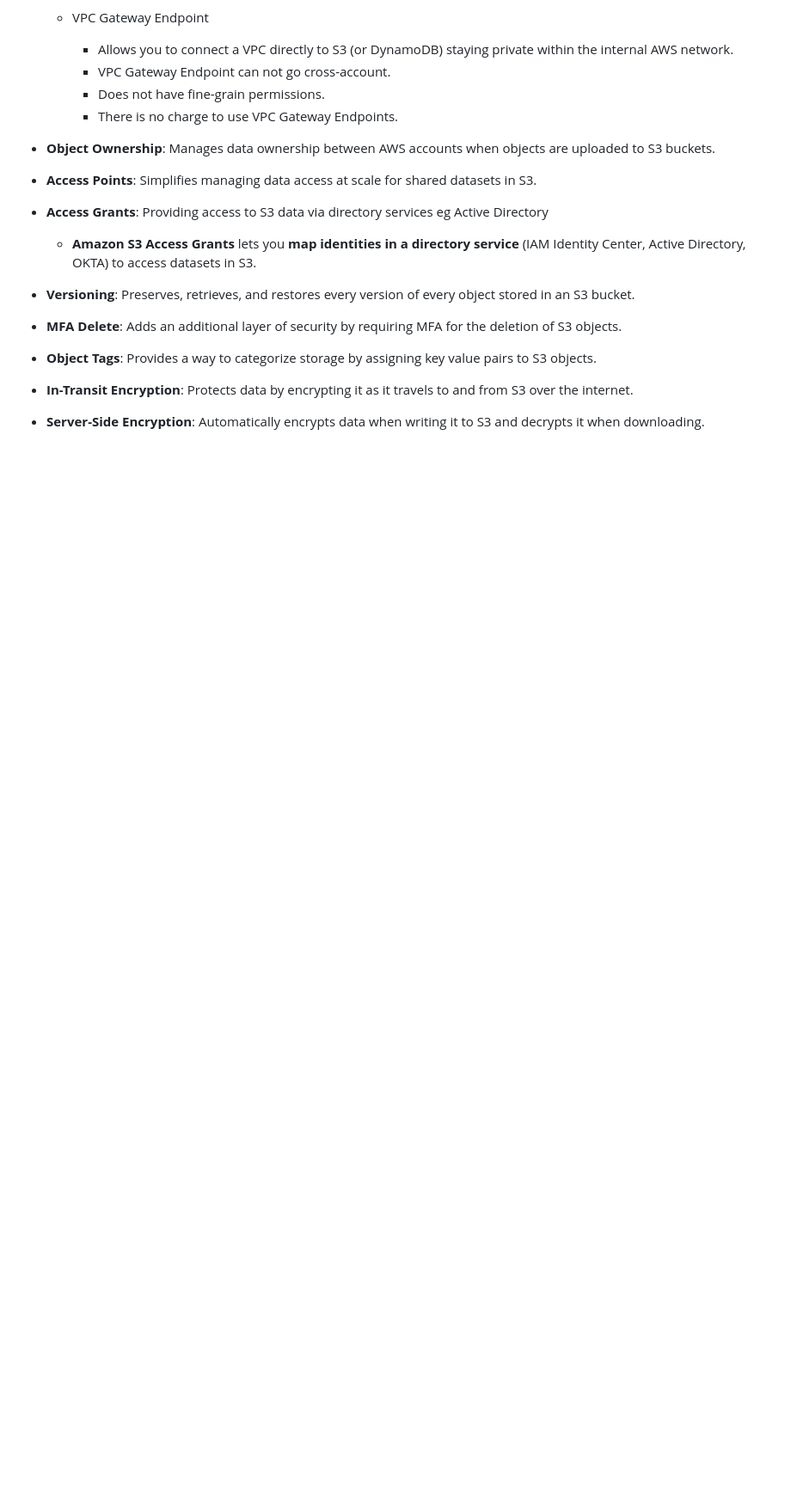
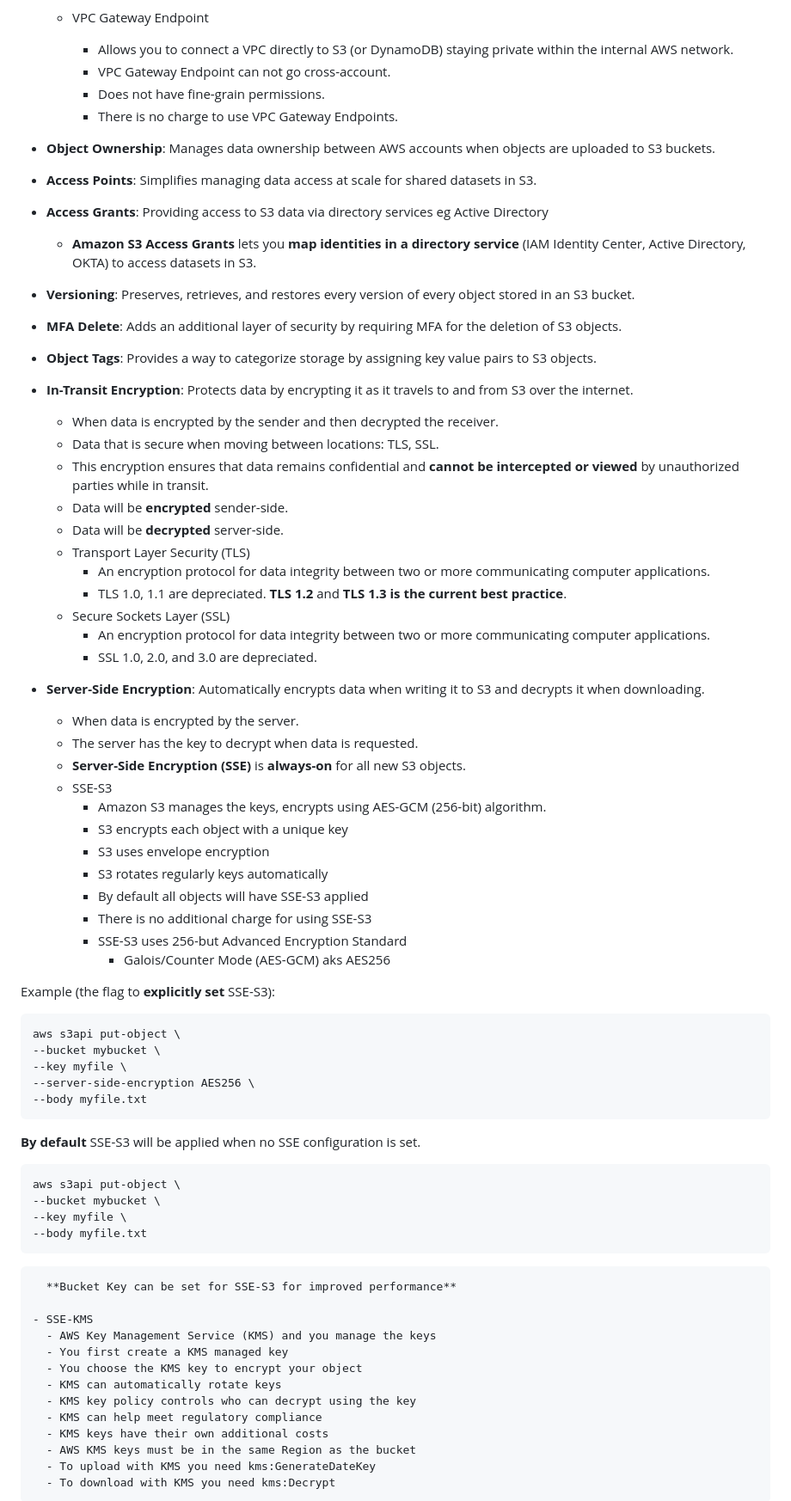
Before and after one commit to adityapallipati/aws-solutions-architect, a Markdown page: s3/README.md, the part around one of its changes. Shown at 86% size. GitHub-like rendering; blank space fills up the shorter version.

Commit message:
encryption notes

````diff
--- a/s3/README.md
+++ b/s3/README.md
@@ -623,5 +623,61 @@ aws s3api put-object \
 - **Object Tags**: Provides a way to categorize storage by assigning key value pairs to S3 objects.
 
 - **In-Transit Encryption**: Protects data by encrypting it as it travels to and from S3 over the internet.
+    - When data is encrypted by the sender and then decrypted the receiver.
+    - Data that is secure when moving between locations: TLS, SSL.
+    - This encryption ensures that data remains confidential and **cannot be intercepted or viewed** by unauthorized parties while in transit.
+    - Data will be **encrypted** sender-side.
+    - Data will be **decrypted** server-side.
+    - Transport Layer Security (TLS)
+      - An encryption protocol for data integrity between two or more communicating computer applications.
+      - TLS 1.0, 1.1 are depreciated. **TLS 1.2** and **TLS 1.3 is the current best practice**.
+    - Secure Sockets Layer (SSL)
+      - An encryption protocol for data integrity between two or more communicating computer applications.
+      - SSL 1.0, 2.0, and 3.0 are depreciated.
 
 - **Server-Side Encryption**: Automatically encrypts data when writing it to S3 and decrypts it when downloading.
+    - When data is encrypted by the server.
+    - The server has the key to decrypt when data is requested.
+    - **Server-Side Encryption (SSE)** is **always-on** for all new S3 objects.
+    - SSE-S3
+      - Amazon S3 manages the keys, encrypts using AES-GCM (256-bit) algorithm.
+      - S3 encrypts each object with a unique key
+      - S3 uses envelope encryption
+      - S3 rotates regularly keys automatically
+      - By default all objects will have SSE-S3 applied
+      - There is no additional charge for using SSE-S3
+      - SSE-S3 uses 256-but Advanced Encryption Standard
+          - Galois/Counter Mode (AES-GCM) aks AES256
+
+Example (the flag to **explicitly set** SSE-S3):
+
+```sh
+aws s3api put-object \
+--bucket mybucket \
+--key myfile \
+--server-side-encryption AES256 \
+--body myfile.txt
+```
+
+**By default** SSE-S3 will be applied when no SSE configuration is set.
+
+```sh
+aws s3api put-object \
+--bucket mybucket \
+--key myfile \
+--body myfile.txt
+```
+      **Bucket Key can be set for SSE-S3 for improved performance**
+
+    - SSE-KMS
+      - AWS Key Management Service (KMS) and you manage the keys
+      - You first create a KMS managed key
+      - You choose the KMS key to encrypt your object
+      - KMS can automatically rotate keys
+      - KMS key policy controls who can decrypt using the key
+      - KMS can help meet regulatory compliance
+      - KMS keys have their own additional costs
+      - AWS KMS keys must be in the same Region as the bucket
+      - To upload with KMS you need kms:GenerateDateKey
+      - To download with KMS you need kms:Decrypt
+
````
Also changed, not shown: other parts of s3/README.md (+74 -0 lines).
